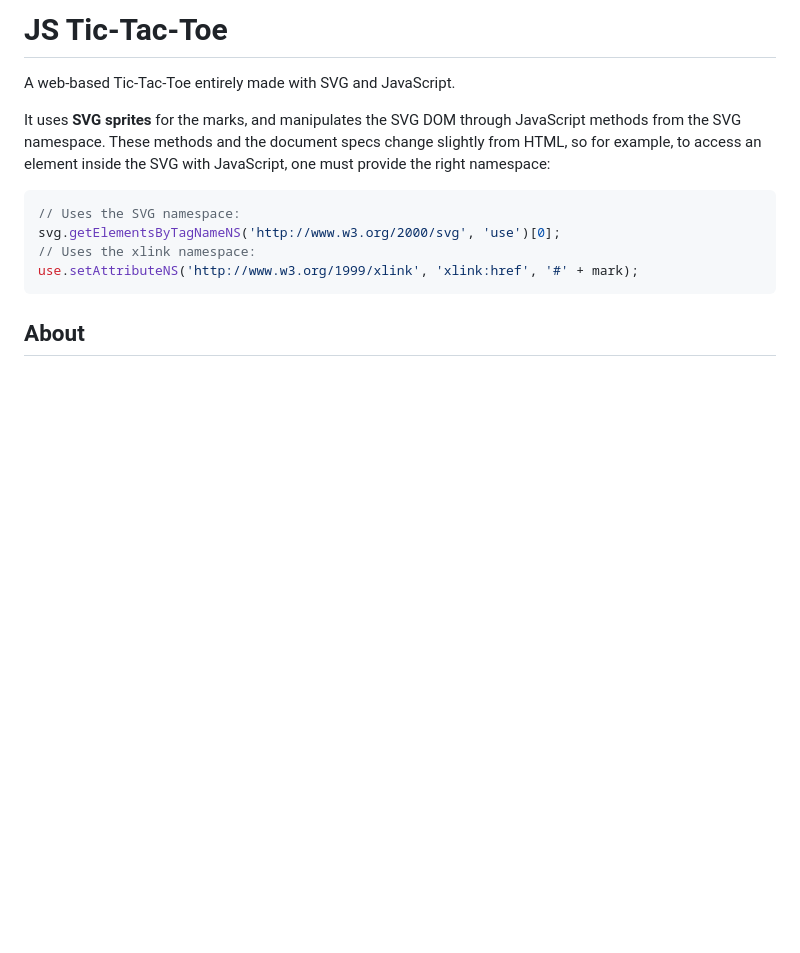
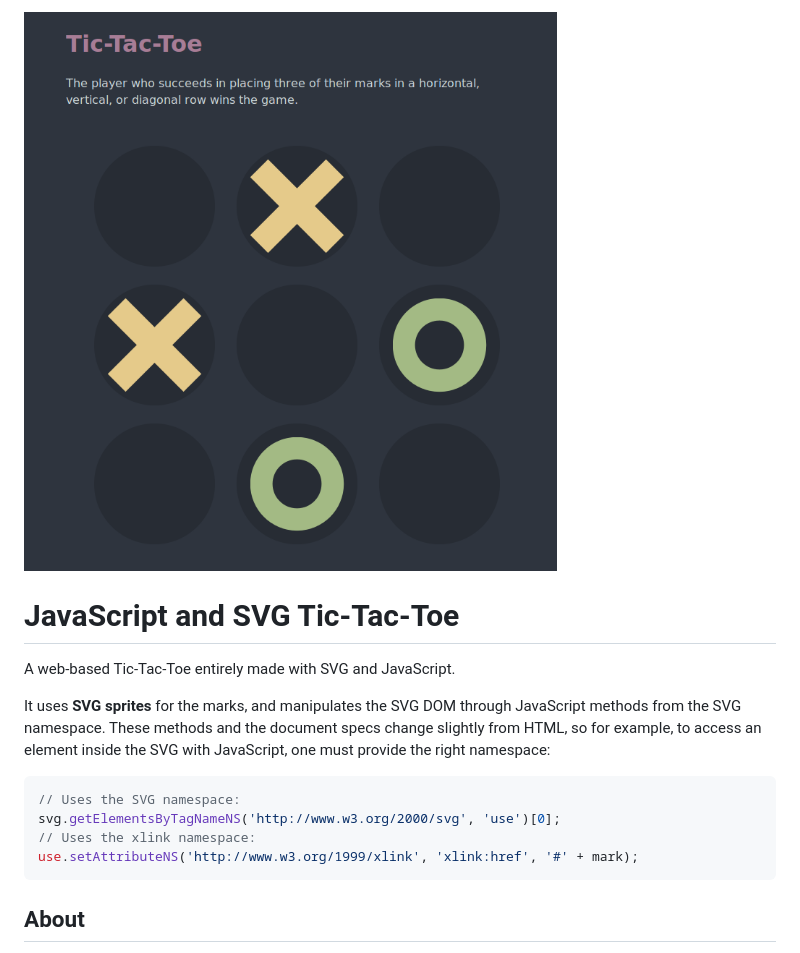
Before and after one commit to me-stevens/thingy, a Markdown page: README.md, the part around the change. Rendered like a GitHub page; pictures changed too: jsSVGttt.png (added); blank space fills up the shorter version.

Commit message:
Update README with a screenshot

```diff
--- a/README.md
+++ b/README.md
@@ -1,4 +1,7 @@
-# JS Tic-Tac-Toe
+![Screenshot](jsSVGttt.png)
+
+
+# JavaScript and SVG Tic-Tac-Toe
 
 A web-based Tic-Tac-Toe entirely made with SVG and JavaScript.
 
```
